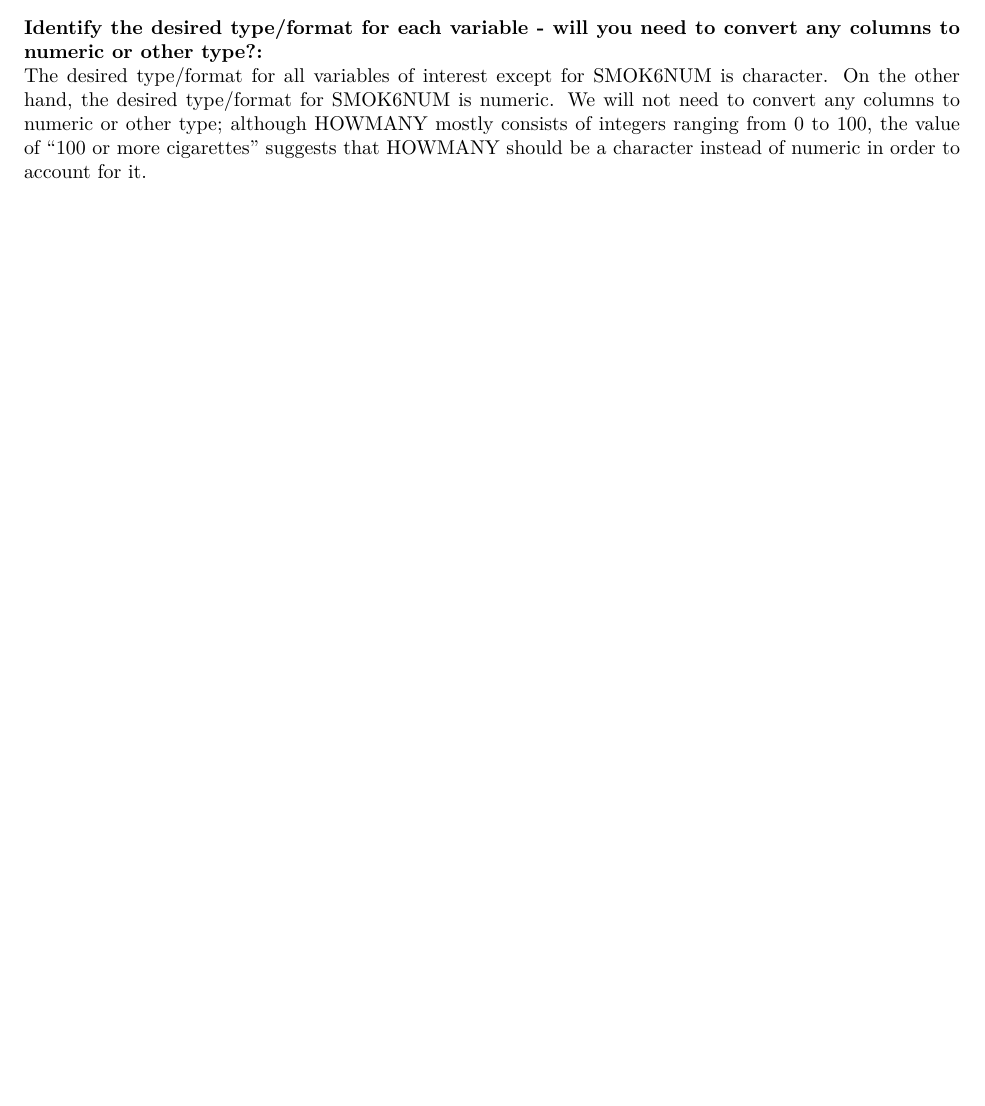
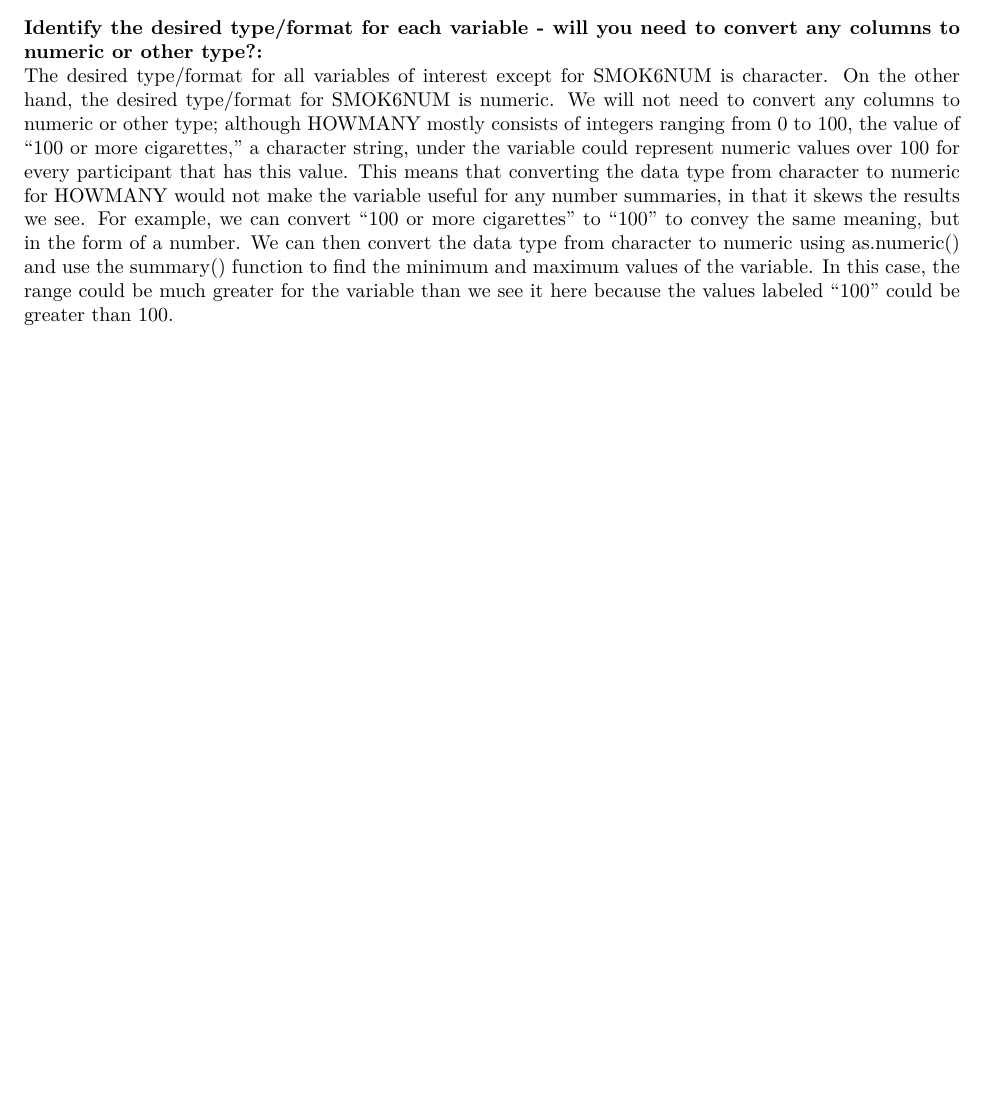
Before and after one commit to christine-truong/phw251-group-project, an R Markdown document (Milestone_2.Rmd): part of page 7 of 11, cut so that both start at the same text, the shorter picture padded with empty space. The pictures show the output file Milestone_2.pdf that the author committed with the source.

Commit message:
Clarified some explanations.

````diff
--- a/Milestone_2.Rmd
+++ b/Milestone_2.Rmd
@@ -124,8 +124,7 @@ typeof(smoker_data$SMOK6UNI)
 ```
 **Identify the desired type/format for each variable - will you need to convert any columns to numeric or other type?:**
 \newline
-The desired type/format for all variables of interest except for SMOK6NUM is character. On the other hand, the desired type/format for SMOK6NUM is numeric. We will not need to convert any columns to numeric or other type; although HOWMANY mostly consists of integers ranging from 0 to 100, the value of "100 or more cigarettes" suggests that HOWMANY should be a character instead of numeric in order to account for it.
-
+The desired type/format for all variables of interest except for SMOK6NUM is character. On the other hand, the desired type/format for SMOK6NUM is numeric. We will not need to convert any columns to numeric or other type; although HOWMANY mostly consists of integers ranging from 0 to 100, the value of "100 or more cigarettes," a character string, under the variable could represent numeric values over 100 for every participant that has this value. This means that converting the data type from character to numeric for HOWMANY would not make the variable useful for any number summaries, in that it skews the results we see. For example, we can convert "100 or more cigarettes" to "100" to convey the same meaning, but in the form of a number. We can then convert the data type from character to numeric using as.numeric() and use the summary() function to find the minimum and maximum values of the variable. In this case, the range could be much greater for the variable than we see it here because the values labeled "100" could be greater than 100.
 \newpage
 
 ## Provide a Basic Description of the 5+ Data Elements
````
Also changed, not shown: Milestone_2.pdf.
